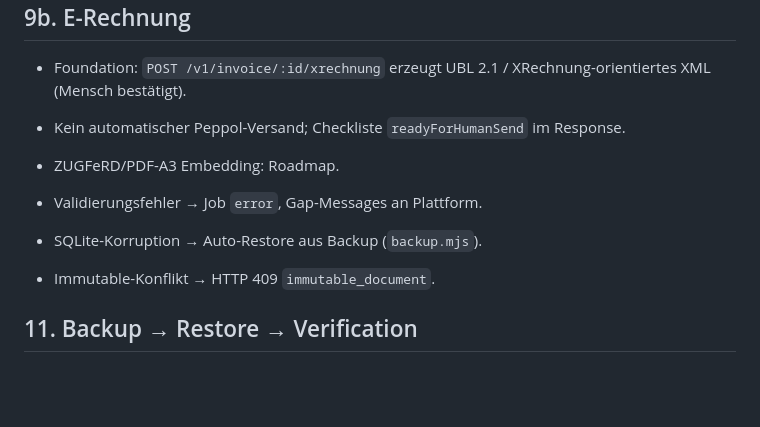
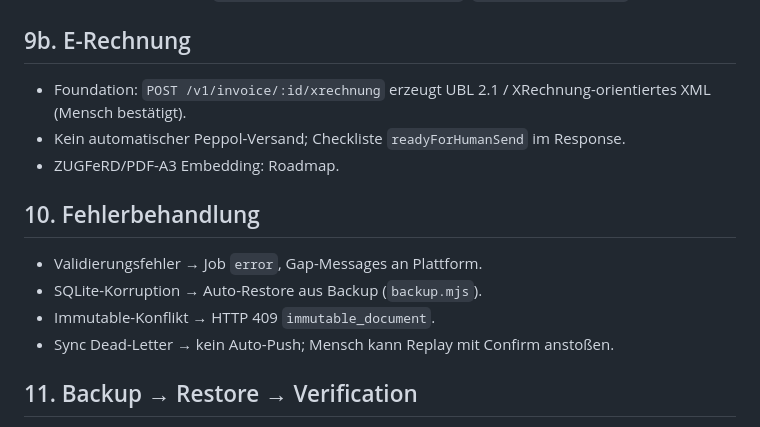
Before and after one commit to baukometra10/workpass-Lohn, a Markdown page: docs/VERFAHRENSDOKUMENTATION.md, the part around the change. GitHub-like rendering; blank space fills up the shorter version.

Commit message:
docs: restore Verfahrensdokumentation section 10 heading
Co-authored-by: Cursor <cursoragent@cursor.com>

```diff
--- a/docs/VERFAHRENSDOKUMENTATION.md
+++ b/docs/VERFAHRENSDOKUMENTATION.md
@@ -106,9 +106,12 @@ Erzeugt JSON-Paket unter `server/data/gobd-exports/` mit Manifest + SHA-256 je D
 - Kein automatischer Peppol-Versand; Checkliste `readyForHumanSend` im Response.
 - ZUGFeRD/PDF-A3 Embedding: Roadmap.
 
+## 10. Fehlerbehandlung
+
 - Validierungsfehler → Job `error`, Gap-Messages an Plattform.
 - SQLite-Korruption → Auto-Restore aus Backup (`backup.mjs`).
 - Immutable-Konflikt → HTTP 409 `immutable_document`.
+- Sync Dead-Letter → kein Auto-Push; Mensch kann Replay mit Confirm anstoßen.
 
 ## 11. Backup → Restore → Verification
 
```
